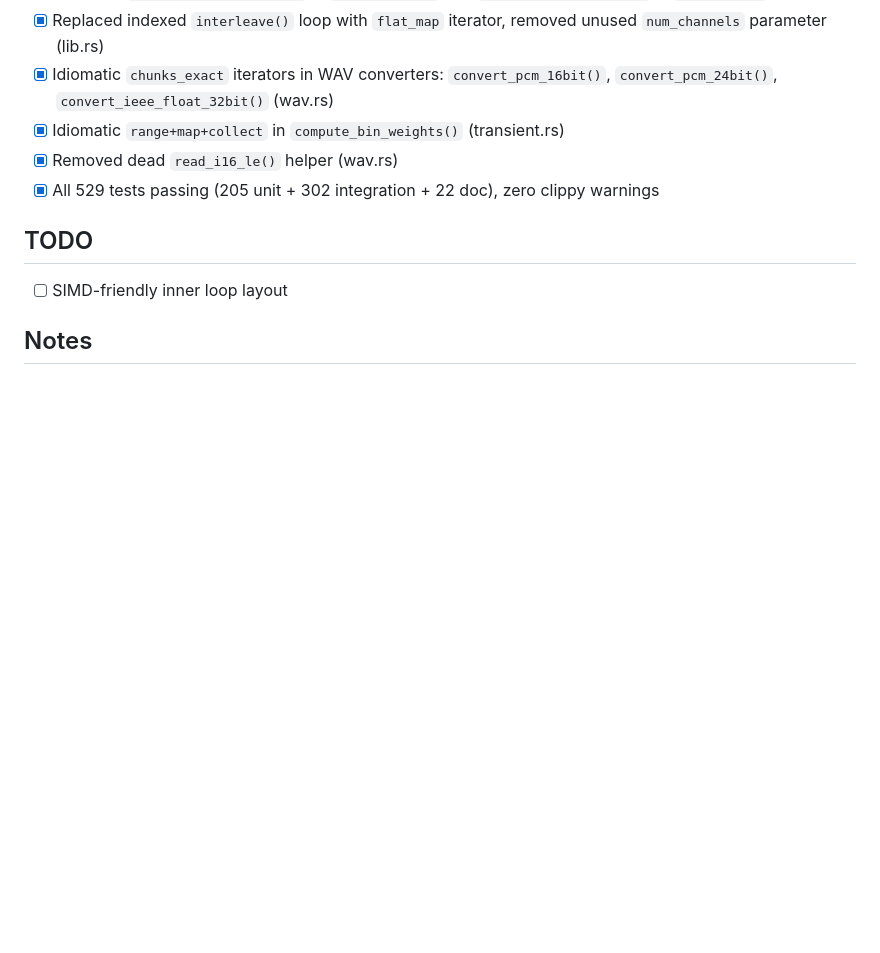
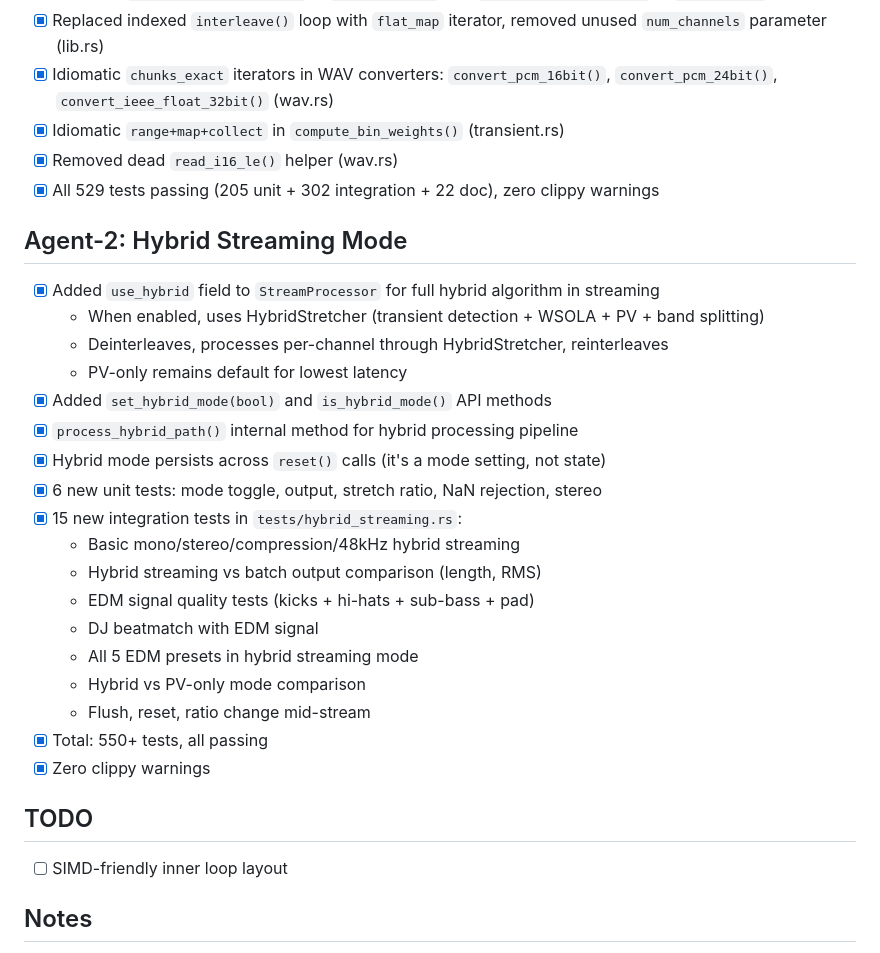
Before and after one commit to robmorgan/timestretch-rs, a Markdown page: PROGRESS.md, the part around the change. Rendered like a GitHub page; blank space fills up the shorter version.

Commit message:
docs: update PROGRESS.md with hybrid streaming mode [agent-2]

```diff
--- a/PROGRESS.md
+++ b/PROGRESS.md
@@ -528,6 +528,26 @@
 - [x] Removed dead `read_i16_le()` helper (wav.rs)
 - [x] All 529 tests passing (205 unit + 302 integration + 22 doc), zero clippy warnings
 
+## Agent-2: Hybrid Streaming Mode
+- [x] Added `use_hybrid` field to `StreamProcessor` for full hybrid algorithm in streaming
+  - When enabled, uses HybridStretcher (transient detection + WSOLA + PV + band splitting)
+  - Deinterleaves, processes per-channel through HybridStretcher, reinterleaves
+  - PV-only remains default for lowest latency
+- [x] Added `set_hybrid_mode(bool)` and `is_hybrid_mode()` API methods
+- [x] `process_hybrid_path()` internal method for hybrid processing pipeline
+- [x] Hybrid mode persists across `reset()` calls (it's a mode setting, not state)
+- [x] 6 new unit tests: mode toggle, output, stretch ratio, NaN rejection, stereo
+- [x] 15 new integration tests in `tests/hybrid_streaming.rs`:
+  - Basic mono/stereo/compression/48kHz hybrid streaming
+  - Hybrid streaming vs batch output comparison (length, RMS)
+  - EDM signal quality tests (kicks + hi-hats + sub-bass + pad)
+  - DJ beatmatch with EDM signal
+  - All 5 EDM presets in hybrid streaming mode
+  - Hybrid vs PV-only mode comparison
+  - Flush, reset, ratio change mid-stream
+- [x] Total: 550+ tests, all passing
+- [x] Zero clippy warnings
+
 ## TODO
 - [ ] SIMD-friendly inner loop layout
 
```
